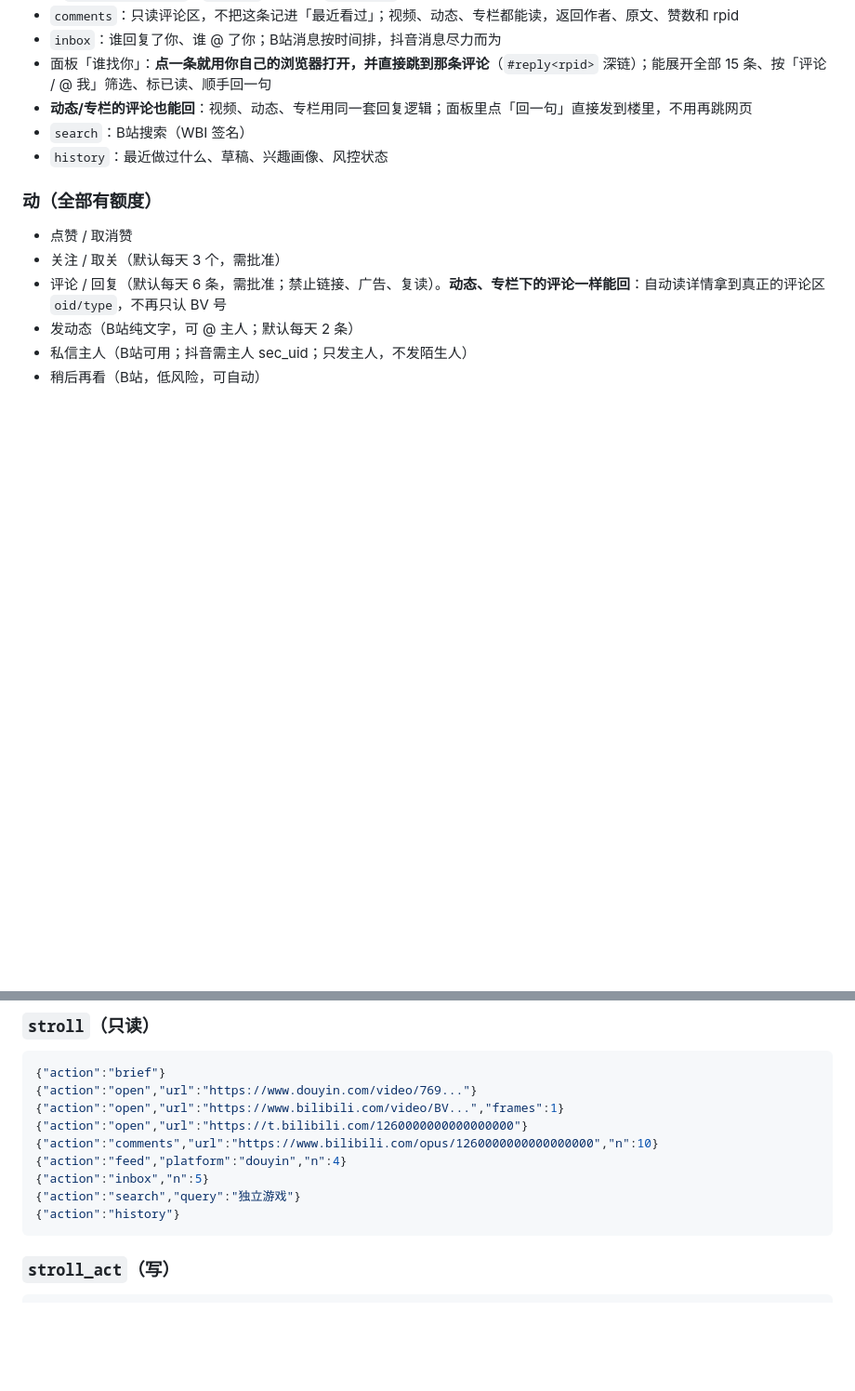
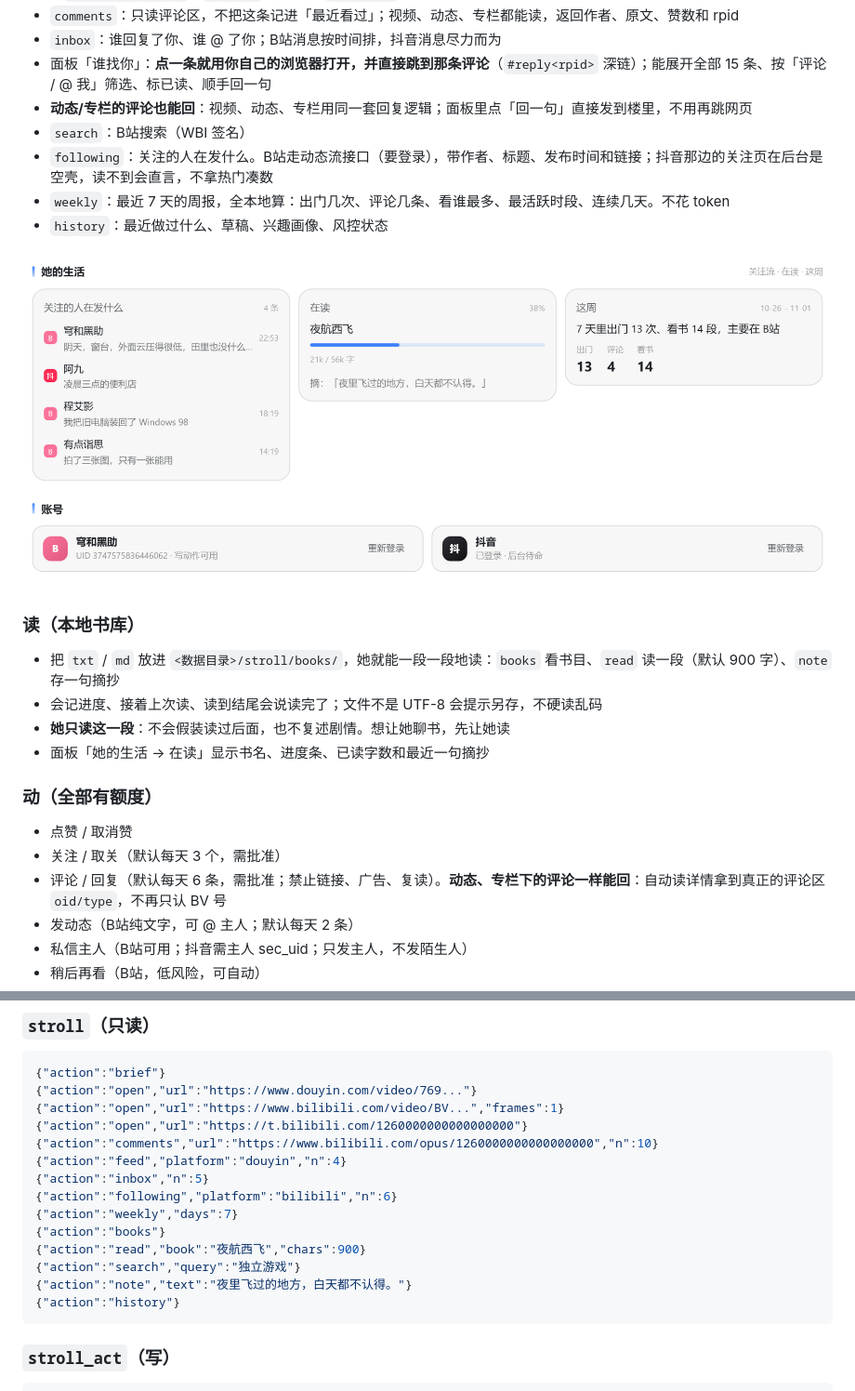
Before and after one commit to liqin1018/cortico-world-mosey, a Markdown page: README.md, 2 parts joined by grey strips. Shown at 93% size. GitHub-like rendering; pictures changed too: docs/life-section.png (added); blank space fills up the shorter version.

````diff
--- a/README.md
+++ b/README.md
@@ -52,7 +52,17 @@
 - 面板「谁找你」：**点一条就用你自己的浏览器打开，并直接跳到那条评论**（`#reply<rpid>` 深链）；能展开全部 15 条、按「评论 / @ 我」筛选、标已读、顺手回一句
 - **动态/专栏的评论也能回**：视频、动态、专栏用同一套回复逻辑；面板里点「回一句」直接发到楼里，不用再跳网页
 - `search`：B站搜索（WBI 签名）
+- `following`：关注的人在发什么。B站走动态流接口（要登录），带作者、标题、发布时间和链接；抖音那边的关注页在后台是空壳，读不到会直言，不拿热门凑数
+- `weekly`：最近 7 天的周报，全本地算：出门几次、评论几条、看谁最多、最活跃时段、连续几天。不花 token
 - `history`：最近做过什么、草稿、兴趣画像、风控状态
+
+![她的生活：关注流、在读、这周](docs/life-section.png)
+
+### 读（本地书库）
+- 把 `txt` / `md` 放进 `<数据目录>/stroll/books/`，她就能一段一段地读：`books` 看书目、`read` 读一段（默认 900 字）、`note` 存一句摘抄
+- 会记进度、接着上次读、读到结尾会说读完了；文件不是 UTF-8 会提示另存，不硬读乱码
+- **她只读这一段**：不会假装读过后面，也不复述剧情。想让她聊书，先让她读
+- 面板「她的生活 → 在读」显示书名、进度条、已读字数和最近一句摘抄
 
 ### 动（全部有额度）
 - 点赞 / 取消赞
@@ -233,7 +243,12 @@ corepack pnpm install
 {"action":"comments","url":"https://www.bilibili.com/opus/1260000000000000000","n":10}
 {"action":"feed","platform":"douyin","n":4}
 {"action":"inbox","n":5}
+{"action":"following","platform":"bilibili","n":6}
+{"action":"weekly","days":7}
+{"action":"books"}
+{"action":"read","book":"夜航西飞","chars":900}
 {"action":"search","query":"独立游戏"}
+{"action":"note","text":"夜里飞过的地方，白天都不认得。"}
 {"action":"history"}
 ```
 
````
Also changed, not shown: CHANGELOG.md (+10 -0 lines), src/ENV_PROMPT.md (+19 -0 lines), 10 other files.
